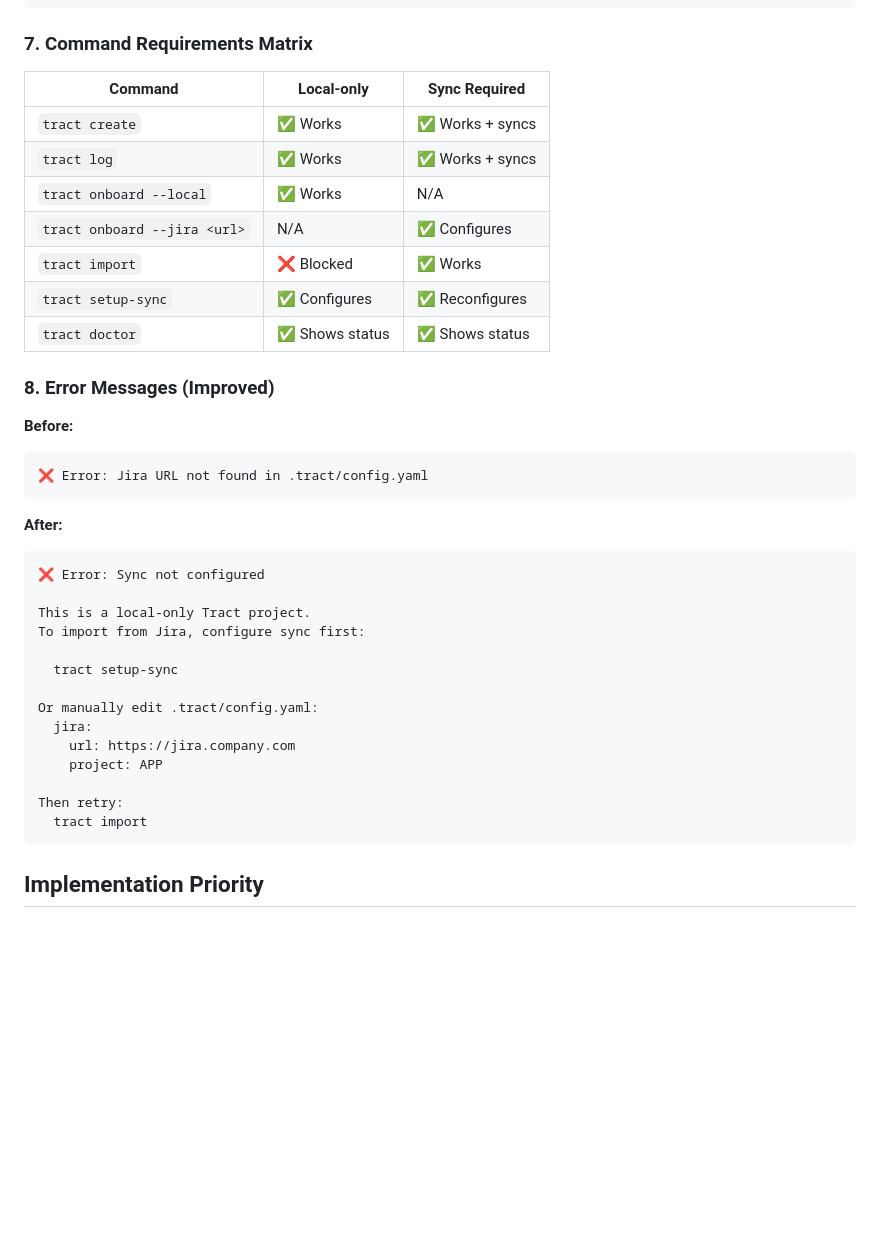
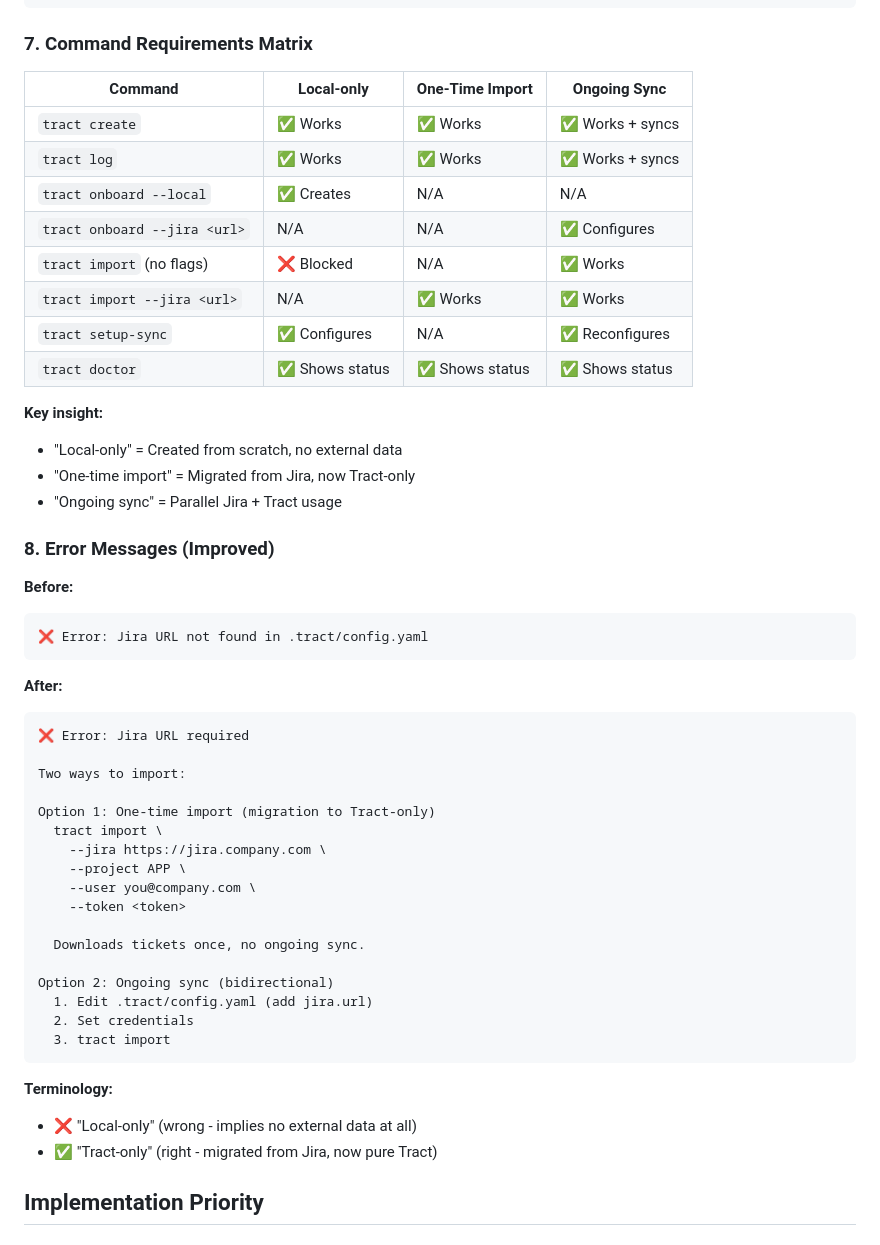
Before and after one commit to johnmcmullan/arij, a Markdown page: .tract/SYNC-REQUIREMENTS.md, the part around one of its changes. Drawn GitHub-style; blank space fills up the shorter version.

````diff
--- a/.tract/SYNC-REQUIREMENTS.md
+++ b/.tract/SYNC-REQUIREMENTS.md
@@ -224,15 +241,21 @@ sync:
 
 ### 7. Command Requirements Matrix
 
-| Command | Local-only | Sync Required |
-|---------|-----------|---------------|
-| `tract create` | ✅ Works | ✅ Works + syncs |
-| `tract log` | ✅ Works | ✅ Works + syncs |
-| `tract onboard --local` | ✅ Works | N/A |
-| `tract onboard --jira <url>` | N/A | ✅ Configures |
-| `tract import` | ❌ Blocked | ✅ Works |
-| `tract setup-sync` | ✅ Configures | ✅ Reconfigures |
-| `tract doctor` | ✅ Shows status | ✅ Shows status |
+| Command | Local-only | One-Time Import | Ongoing Sync |
+|---------|-----------|-----------------|--------------|
+| `tract create` | ✅ Works | ✅ Works | ✅ Works + syncs |
+| `tract log` | ✅ Works | ✅ Works | ✅ Works + syncs |
+| `tract onboard --local` | ✅ Creates | N/A | N/A |
+| `tract onboard --jira <url>` | N/A | N/A | ✅ Configures |
+| `tract import` (no flags) | ❌ Blocked | N/A | ✅ Works |
+| `tract import --jira <url>` | N/A | ✅ Works | ✅ Works |
+| `tract setup-sync` | ✅ Configures | N/A | ✅ Reconfigures |
+| `tract doctor` | ✅ Shows status | ✅ Shows status | ✅ Shows status |
+
+**Key insight:**
+- "Local-only" = Created from scratch, no external data
+- "One-time import" = Migrated from Jira, now Tract-only
+- "Ongoing sync" = Parallel Jira + Tract usage
 
 ### 8. Error Messages (Improved)
 
@@ -243,21 +266,28 @@ sync:
 
 **After:**
 ```
-❌ Error: Sync not configured
+❌ Error: Jira URL required
 
-This is a local-only Tract project.
-To import from Jira, configure sync first:
+Two ways to import:
 
-  tract setup-sync
+Option 1: One-time import (migration to Tract-only)
+  tract import \
+    --jira https://jira.company.com \
+    --project APP \
+    --user you@company.com \
+    --token <token>
 
-Or manually edit .tract/config.yaml:
-  jira:
-    url: https://jira.company.com
-    project: APP
+  Downloads tickets once, no ongoing sync.
 
-Then retry:
-  tract import
+Option 2: Ongoing sync (bidirectional)
+  1. Edit .tract/config.yaml (add jira.url)
+  2. Set credentials
+  3. tract import
 ```
+
+**Terminology:**
+- ❌ "Local-only" (wrong - implies no external data at all)
+- ✅ "Tract-only" (right - migrated from Jira, now pure Tract)
 
 ## Implementation Priority
 
````
Also changed, not shown: other parts of .tract/SYNC-REQUIREMENTS.md (+64 -47 lines).
